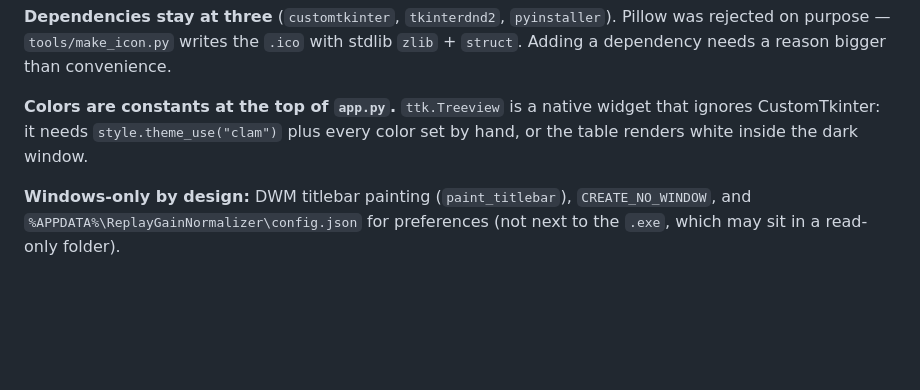
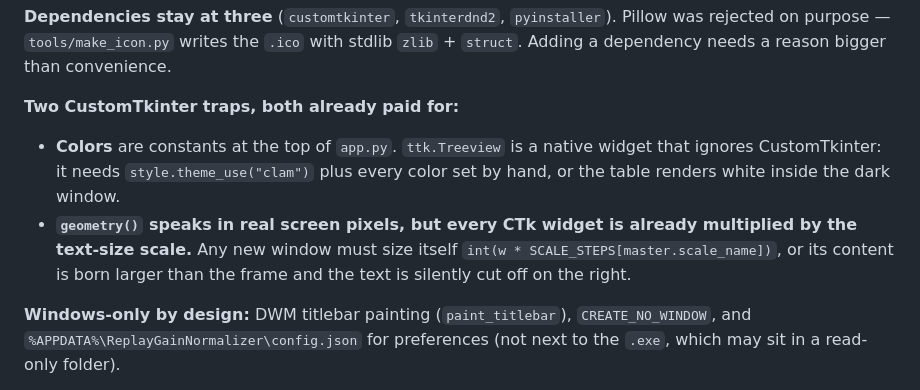
Before and after one commit to Achilles29303/replaygain-normalizer, a Markdown page: CLAUDE.md, the part around the change. Drawn GitHub-style; blank space fills up the shorter version.

```diff
--- a/CLAUDE.md
+++ b/CLAUDE.md
@@ -95,9 +95,13 @@ means a new branch in `explain()` — a number the user cannot interpret is a bu
 on purpose — `tools/make_icon.py` writes the `.ico` with stdlib `zlib` + `struct`. Adding a
 dependency needs a reason bigger than convenience.
 
-**Colors are constants at the top of `app.py`.** `ttk.Treeview` is a native widget that ignores
-CustomTkinter: it needs `style.theme_use("clam")` plus every color set by hand, or the table renders
-white inside the dark window.
+**Two CustomTkinter traps, both already paid for:**
+- **Colors** are constants at the top of `app.py`. `ttk.Treeview` is a native widget that ignores
+  CustomTkinter: it needs `style.theme_use("clam")` plus every color set by hand, or the table
+  renders white inside the dark window.
+- **`geometry()` speaks in real screen pixels, but every CTk widget is already multiplied by the
+  text-size scale.** Any new window must size itself `int(w * SCALE_STEPS[master.scale_name])`, or
+  its content is born larger than the frame and the text is silently cut off on the right.
 
 **Windows-only by design:** DWM titlebar painting (`paint_titlebar`), `CREATE_NO_WINDOW`, and
 `%APPDATA%\ReplayGainNormalizer\config.json` for preferences (not next to the `.exe`, which may sit
```
Also changed, not shown: README.md (+7 -2 lines), docs/screenshot.png.
